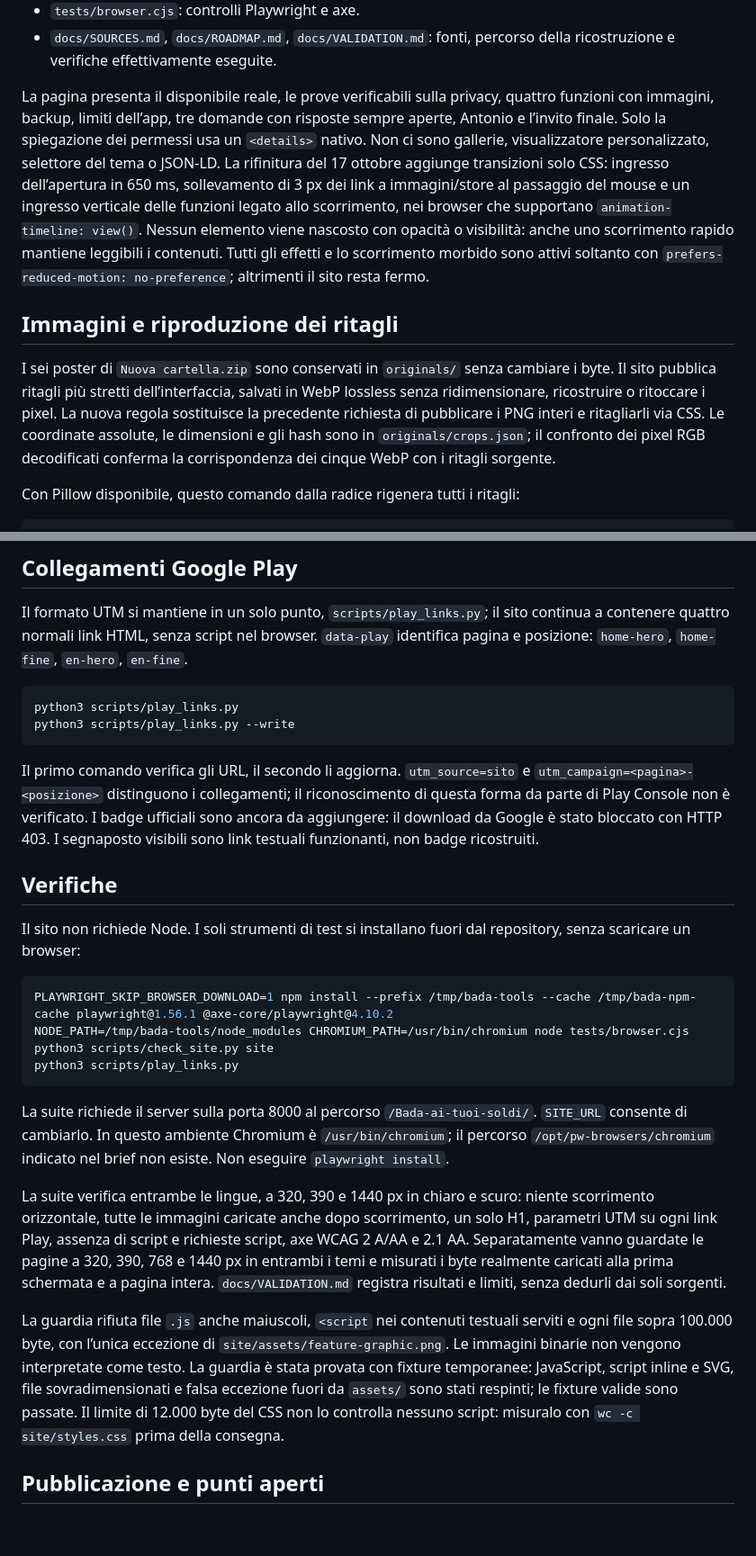
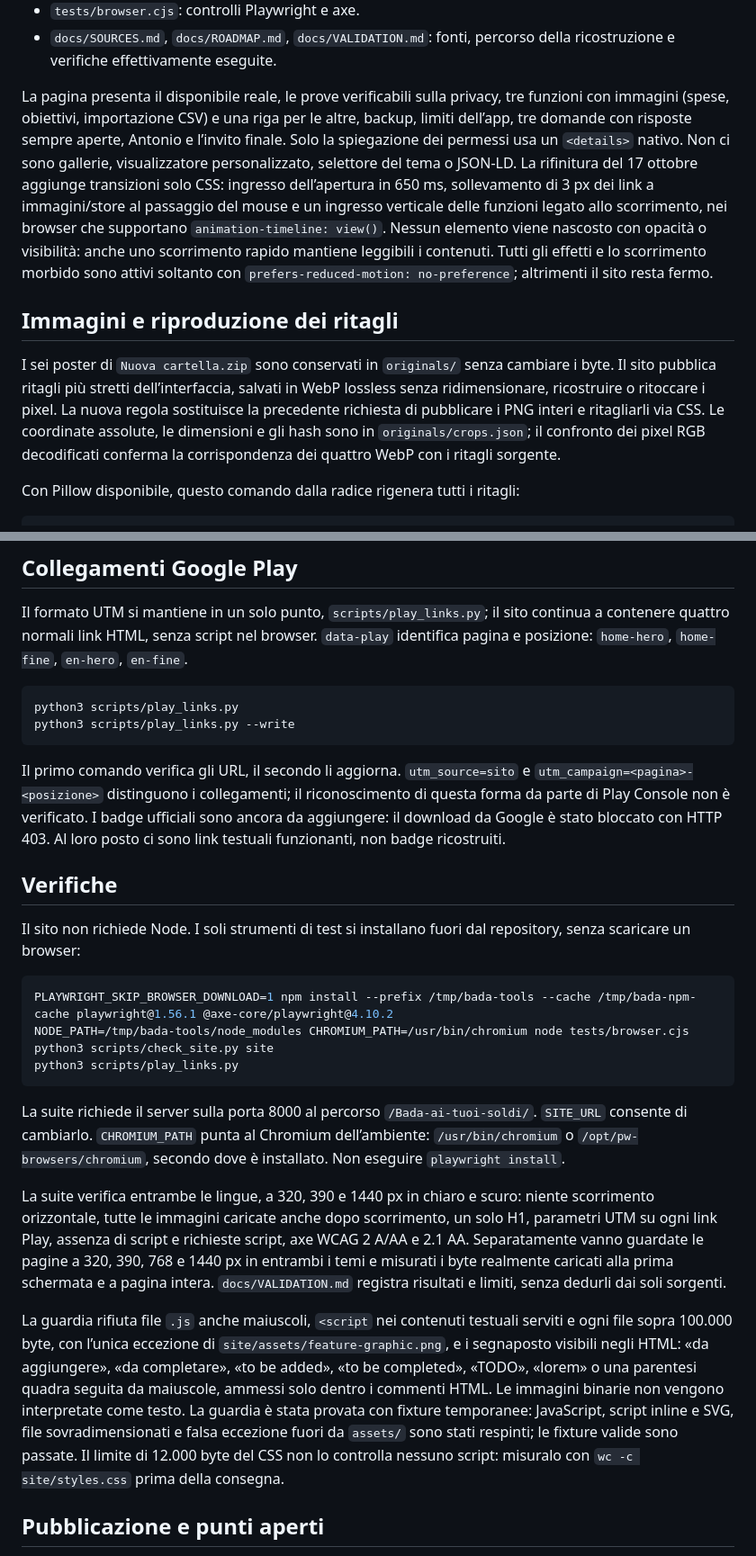
Before and after one commit to badaaituoisoldi-app/Bada-ai-tuoi-soldi, a Markdown page: README.md, 2 parts joined by grey strips. Shown at 90% size. Rendered like a GitHub page; blank space fills up the shorter version.

````diff
--- a/README.md
+++ b/README.md
@@ -31,11 +31,11 @@ Se il collegamento esiste già, verifica che punti alla cartella `site/` di ques
 - `tests/browser.cjs`: controlli Playwright e axe.
 - `docs/SOURCES.md`, `docs/ROADMAP.md`, `docs/VALIDATION.md`: fonti, percorso della ricostruzione e verifiche effettivamente eseguite.
 
-La pagina presenta il disponibile reale, le prove verificabili sulla privacy, quattro funzioni con immagini, backup, limiti dell’app, tre domande con risposte sempre aperte, Antonio e l’invito finale. Solo la spiegazione dei permessi usa un `<details>` nativo. Non ci sono gallerie, visualizzatore personalizzato, selettore del tema o JSON-LD. La rifinitura del 17 ottobre aggiunge transizioni solo CSS: ingresso dell’apertura in 650 ms, sollevamento di 3 px dei link a immagini/store al passaggio del mouse e un ingresso verticale delle funzioni legato allo scorrimento, nei browser che supportano `animation-timeline: view()`. Nessun elemento viene nascosto con opacità o visibilità: anche uno scorrimento rapido mantiene leggibili i contenuti. Tutti gli effetti e lo scorrimento morbido sono attivi soltanto con `prefers-reduced-motion: no-preference`; altrimenti il sito resta fermo.
+La pagina presenta il disponibile reale, le prove verificabili sulla privacy, tre funzioni con immagini (spese, obiettivi, importazione CSV) e una riga per le altre, backup, limiti dell’app, tre domande con risposte sempre aperte, Antonio e l’invito finale. Solo la spiegazione dei permessi usa un `<details>` nativo. Non ci sono gallerie, visualizzatore personalizzato, selettore del tema o JSON-LD. La rifinitura del 17 ottobre aggiunge transizioni solo CSS: ingresso dell’apertura in 650 ms, sollevamento di 3 px dei link a immagini/store al passaggio del mouse e un ingresso verticale delle funzioni legato allo scorrimento, nei browser che supportano `animation-timeline: view()`. Nessun elemento viene nascosto con opacità o visibilità: anche uno scorrimento rapido mantiene leggibili i contenuti. Tutti gli effetti e lo scorrimento morbido sono attivi soltanto con `prefers-reduced-motion: no-preference`; altrimenti il sito resta fermo.
 
 ## Immagini e riproduzione dei ritagli
 
-I sei poster di `Nuova cartella.zip` sono conservati in `originals/` senza cambiare i byte. Il sito pubblica ritagli più stretti dell’interfaccia, salvati in WebP lossless senza ridimensionare, ricostruire o ritoccare i pixel. La nuova regola sostituisce la precedente richiesta di pubblicare i PNG interi e ritagliarli via CSS. Le coordinate assolute, le dimensioni e gli hash sono in `originals/crops.json`; il confronto dei pixel RGB decodificati conferma la corrispondenza dei cinque WebP con i ritagli sorgente.
+I sei poster di `Nuova cartella.zip` sono conservati in `originals/` senza cambiare i byte. Il sito pubblica ritagli più stretti dell’interfaccia, salvati in WebP lossless senza ridimensionare, ricostruire o ritoccare i pixel. La nuova regola sostituisce la precedente richiesta di pubblicare i PNG interi e ritagliarli via CSS. Le coordinate assolute, le dimensioni e gli hash sono in `originals/crops.json`; il confronto dei pixel RGB decodificati conferma la corrispondenza dei quattro WebP con i ritagli sorgente.
 
 Con Pillow disponibile, questo comando dalla radice rigenera tutti i ritagli:
 
@@ -56,7 +56,7 @@ python3 scripts/play_links.py
 python3 scripts/play_links.py --write
 ```
 
-Il primo comando verifica gli URL, il secondo li aggiorna. `utm_source=sito` e `utm_campaign=<pagina>-<posizione>` distinguono i collegamenti; il riconoscimento di questa forma da parte di Play Console non è verificato. I badge ufficiali sono ancora da aggiungere: il download da Google è stato bloccato con HTTP 403. I segnaposto visibili sono link testuali funzionanti, non badge ricostruiti.
+Il primo comando verifica gli URL, il secondo li aggiorna. `utm_source=sito` e `utm_campaign=<pagina>-<posizione>` distinguono i collegamenti; il riconoscimento di questa forma da parte di Play Console non è verificato. I badge ufficiali sono ancora da aggiungere: il download da Google è stato bloccato con HTTP 403. Al loro posto ci sono link testuali funzionanti, non badge ricostruiti.
 
 ## Verifiche
 
@@ -69,11 +69,11 @@ python3 scripts/check_site.py site
 python3 scripts/play_links.py
 ```
 
-La suite richiede il server sulla porta 8000 al percorso `/Bada-ai-tuoi-soldi/`. `SITE_URL` consente di cambiarlo. In questo ambiente Chromium è `/usr/bin/chromium`; il percorso `/opt/pw-browsers/chromium` indicato nel brief non esiste. Non eseguire `playwright install`.
+La suite richiede il server sulla porta 8000 al percorso `/Bada-ai-tuoi-soldi/`. `SITE_URL` consente di cambiarlo. `CHROMIUM_PATH` punta al Chromium dell’ambiente: `/usr/bin/chromium` o `/opt/pw-browsers/chromium`, secondo dove è installato. Non eseguire `playwright install`.
 
 La suite verifica entrambe le lingue, a 320, 390 e 1440 px in chiaro e scuro: niente scorrimento orizzontale, tutte le immagini caricate anche dopo scorrimento, un solo H1, parametri UTM su ogni link Play, assenza di script e richieste script, axe WCAG 2 A/AA e 2.1 AA. Separatamente vanno guardate le pagine a 320, 390, 768 e 1440 px in entrambi i temi e misurati i byte realmente caricati alla prima schermata e a pagina intera. `docs/VALIDATION.md` registra risultati e limiti, senza dedurli dai soli sorgenti.
 
-La guardia rifiuta file `.js` anche maiuscoli, `<script` nei contenuti testuali serviti e ogni file sopra 100.000 byte, con l’unica eccezione di `site/assets/feature-graphic.png`. Le immagini binarie non vengono interpretate come testo. La guardia è stata provata con fixture temporanee: JavaScript, script inline e SVG, file sovradimensionati e falsa eccezione fuori da `assets/` sono stati respinti; le fixture valide sono passate. Il limite di 12.000 byte del CSS non lo controlla nessuno script: misuralo con `wc -c site/styles.css` prima della consegna.
+La guardia rifiuta file `.js` anche maiuscoli, `<script` nei contenuti testuali serviti e ogni file sopra 100.000 byte, con l’unica eccezione di `site/assets/feature-graphic.png`, e i segnaposto visibili negli HTML: «da aggiungere», «da completare», «to be added», «to be completed», «TODO», «lorem» o una parentesi quadra seguita da maiuscole, ammessi solo dentro i commenti HTML. Le immagini binarie non vengono interpretate come testo. La guardia è stata provata con fixture temporanee: JavaScript, script inline e SVG, file sovradimensionati e falsa eccezione fuori da `assets/` sono stati respinti; le fixture valide sono passate. Il limite di 12.000 byte del CSS non lo controlla nessuno script: misuralo con `wc -c site/styles.css` prima della consegna.
 
 ## Pubblicazione e punti aperti
 
````
Also changed, not shown: other parts of README.md (+1 -1 lines), docs/ROADMAP.md (+17 -4 lines), docs/VALIDATION.md (+51 -0 lines).
